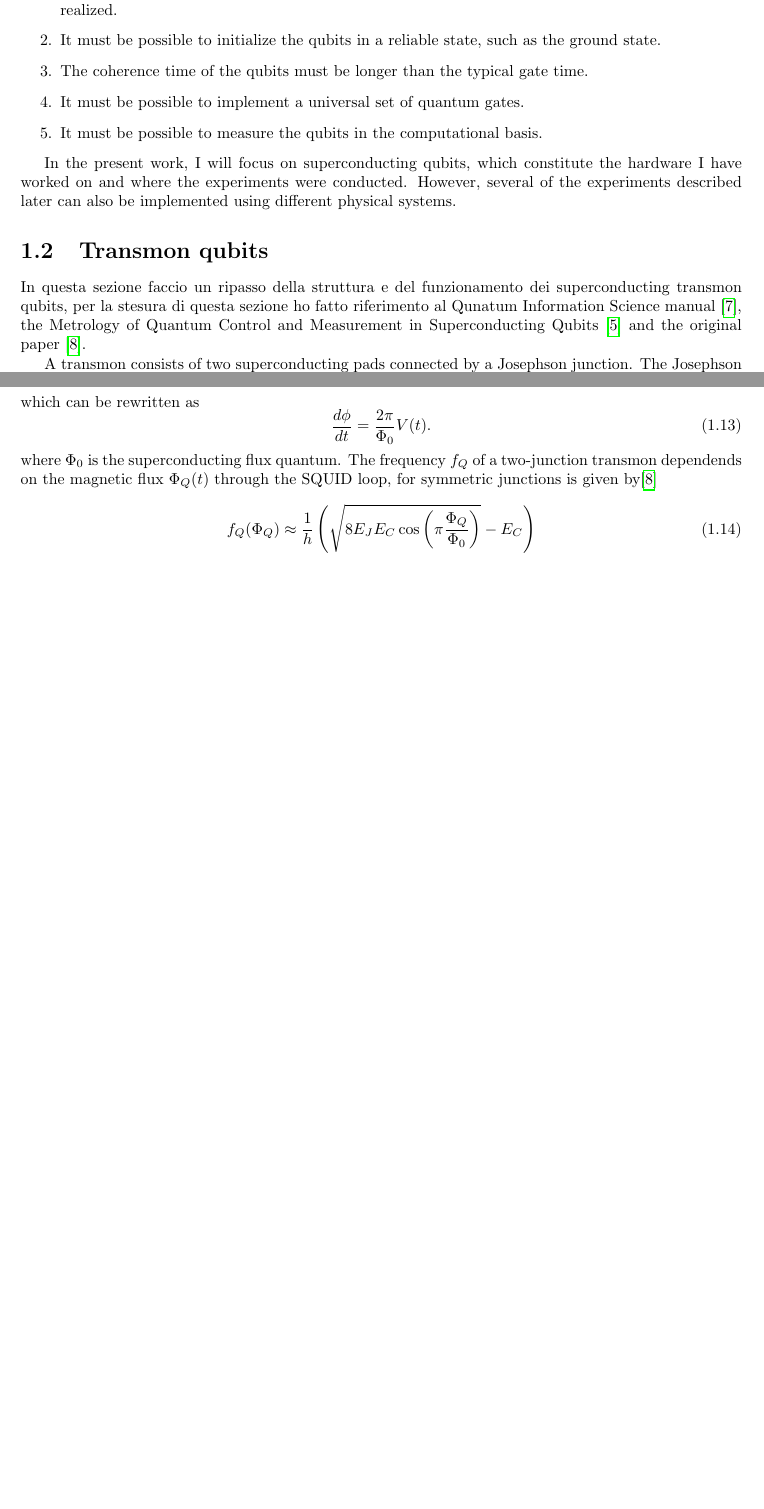
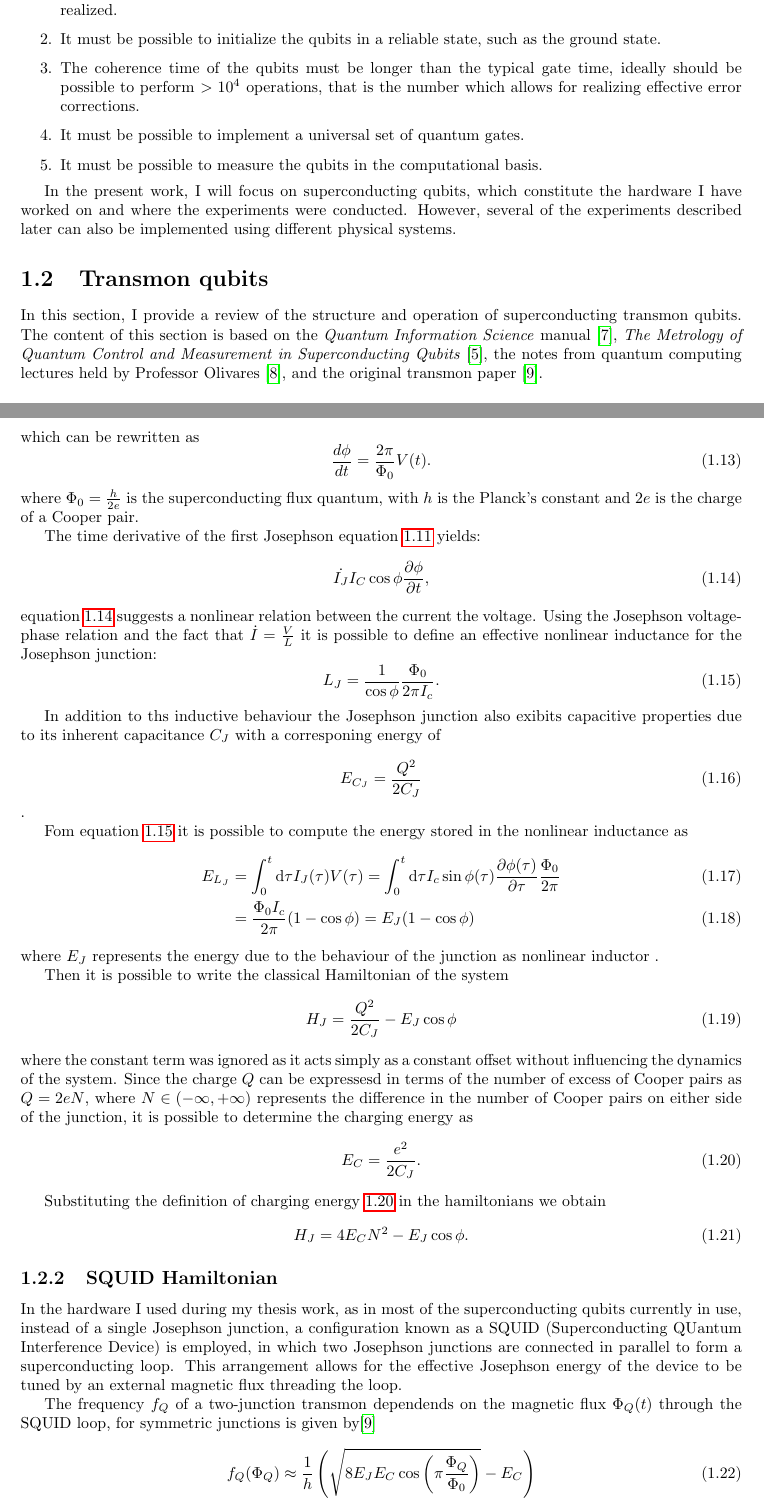
Before and after one commit to ElStabilini/Thesis_Project, a LaTeX thesis (main.tex, which reads chapters/Introduction.tex): two parts of pages 8 and 9 of 29 before the commit and two parts of pages 8 and 10 of 31 after it, joined at a grey line, cut so that both start at the same text, the shorter picture padded with empty space. Compiled offline with pdfLaTeX.

Commit message:
continued, compiling, fixed minor errors

```diff
--- a/chapters/Introduction.tex
+++ b/chapters/Introduction.tex
@@ -73,7 +73,7 @@ These requirements, known as the DiVincenzo criteria, establish the essential co
     \item The physical system used as quantum computer must comprise a set of qubits, meaning that the quantum system must be well-characterized, and scalable such that quantum
     computing can be realized.
     \item It must be possible to initialize the qubits in a reliable state, such as the ground state.
-    \item The coherence time of the qubits must be longer than the typical gate time.
+    \item The coherence time of the qubits must be longer than the typical gate time, ideally should be possible to perform $>10^4$ operations, that is the number which allows for realizing effective error corrections.
     \item It must be possible to implement a universal set of quantum gates.
     \item It must be possible to measure the qubits in the computational basis.
 \end{enumerate}
@@ -82,6 +82,6 @@ In the present work, I will focus on superconducting qubits, which constitute th
 However, several of the experiments described later can also be implemented using different physical systems.
 
 \section{Transmon qubits}\label{sec:cQED}
-In questa sezione faccio un ripasso della struttura e del funzionamento dei superconducting transmon qubits, per la stesura di questa sezione ho fatto riferimento al Qunatum Information Science manual \cite{manenti_quantum_2023}, the Metrology of Quantum Control and Measurement in Superconducting Qubits \cite{Chen2018} and the original paper \cite{TransmonPaper}.
+In this section, I provide a review of the structure and operation of superconducting transmon qubits.
+The content of this section is based on the \textit{Quantum Information Science} manual \cite{manenti_quantum_2023}, \textit{The Metrology of Quantum Control and Measurement in Superconducting Qubits} \cite{Chen2018}, the notes from quantum computing lectures held by Professor Olivares \cite{Olivares2021}, and the original transmon paper \cite{TransmonPaper}.
 
-A transmon consists of two superconducting pads connected by a Josephson junction.
@@ -127,7 +150,54 @@ Instead, from the real part of the Schr\"odinger equation \ref{eq:schr1}, \ref{e
 which can be rewritten as \begin{equation}
     \frac{d\phi}{dt} = \frac{2\pi}{\Phi_0} V(t).
 \end{equation}
-where $\Phi_0$ is the superconducting flux quantum.
+where $\Phi_0 = \frac{h}{2e}$ is the superconducting flux quantum, with $h$ is the Planck's constant and $2e$ is the charge of a Cooper pair.
+
+The time derivative of the first Josephson equation \ref{eq:Josephson1} yields:
+\begin{equation}\label{eq:current_derivative}
+    \dot{I_J}I_C\cos{\phi}\frac{\partial \phi}{\partial t},
+\end{equation}
+equation \ref{eq:current_derivative} suggests a nonlinear relation between the current the voltage.
+Using the Josephson voltage-phase relation and the fact that $\dot{I}=\frac{V}{L}$ it is possible to define an effective nonlinear inductance for the Josephson junction:
+\begin{equation}\label{eq:LJ}
+    L_J = \frac{1}{\cos{\phi}}\frac{\Phi_0}{2\pi I_c}.
+\end{equation}
+
+In addition to ths inductive behaviour the Josephson junction also exibits capacitive properties due to its inherent capacitance $C_J$ with a corresponing energy of
+\begin{equation}\label{eq:capacitive_energy}
+    E_{C_J} = \frac{Q^2}{2C_J}
+\end{equation}.
+
+Fom equation \ref{eq:LJ} it is possible to compute the energy stored in the nonlinear inductance as
+\begin{align}\label{eq:inductive_energy}
+    E_{L_J} &= \int_{0}^{t}\text{d}\tau I_J(\tau)V(\tau) = \int_{0}^{t}\text{d}\tau I_c\sin{\phi(\tau)}\frac{\partial\phi(\tau)}{\partial\tau}\frac{\Phi_0}{2\pi}\\
+    &= \frac{\Phi_0 I_c}{2\pi}(1-\cos{\phi}) = E_J(1-\cos{\phi})
+\end{align}
+where $E_J$ represents the energy due to the behaviour of the junction as nonlinear inductor .
+
+Then it is possible to write the classical Hamiltonian of the system
+\begin{equation}
+    H_J = \frac{Q^2}{2C_J} - E_J\cos{\phi}
+\end{equation}
+where the constant term was ignored as it acts simply as a constant offset without influencing the dynamics of the system.
+Since the charge $Q$ can be expressesd in terms of the number of excess of Cooper pairs as $Q=2eN$, where $N\in(-\infty,+\infty)$ represents the difference in the number of Cooper pairs on either side of the junction,
+it is possible to determine the charging energy as \begin{equation}\label{eq:charging_energy}
+    E_C = \frac{e^2}{2C_J}.
+\end{equation}
+
+Substituting the definition of charging energy \ref{eq:charging_energy} in the hamiltonians we obtain
+\begin{equation}\label{eq:JosephsonHamiltonian1}
+    H_J = 4E_C N^2 - E_J\cos{\phi}.
+\end{equation}
+
+\subsection{SQUID Hamiltonian}
+In the hardware I used during my thesis work, as in most of the superconducting qubits currently in use, instead of a single Josephson junction, a configuration known as a SQUID (Superconducting QUantum Interference Device) is employed, in which two Josephson junctions are connected in parallel to form a superconducting loop.
+This arrangement allows for the effective Josephson energy of the device to be tuned by an external magnetic flux threading the loop.
+
+
+
+
+
+
 The frequency $f_Q$ of a two-junction transmon dependends on the magnetic flux $\Phi_Q(t)$ through the SQUID loop, for symmetric junctions is given by\cite{TransmonPaper}
 \begin{equation}\label{eq:freqdepndenceonflux}
     f_Q(\Phi_Q) \approx \frac{1}{h} \left( \sqrt{8E_J E_C \cos\left(\pi \frac{\Phi_Q}{\Phi_0} \right)} - E_C \right)
```
Also changed, not shown: bibliography.bib (+8 -0 lines), figures/png/JJ_side.png (added), figures/png/JJ_top.png (added), main.pdf, chapters/Introduction.tex (25 more changed lines).
